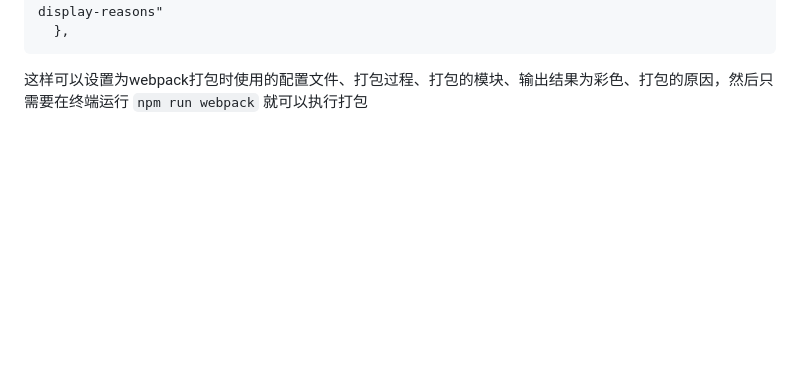
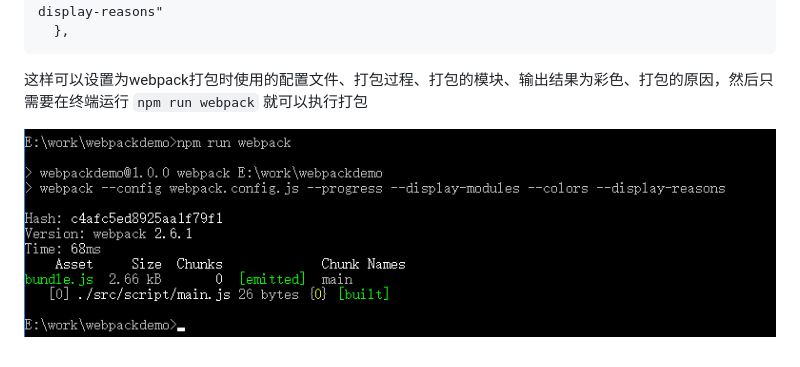
Before and after one commit to fengkang-aboo/webpack, a Markdown page: readme/readme.md, the part around the change. Drawn GitHub-style; pictures changed too: readme/p3.png (added); blank space fills up the shorter version.

Commit message:
配置

````diff
--- a/readme/readme.md
+++ b/readme/readme.md
@@ -82,3 +82,5 @@ module.exports = {
   },
 ```
 这样可以设置为webpack打包时使用的配置文件、打包过程、打包的模块、输出结果为彩色、打包的原因，然后只需要在终端运行 `npm run webpack` 就可以执行打包
+
+![](p3.png)
````
